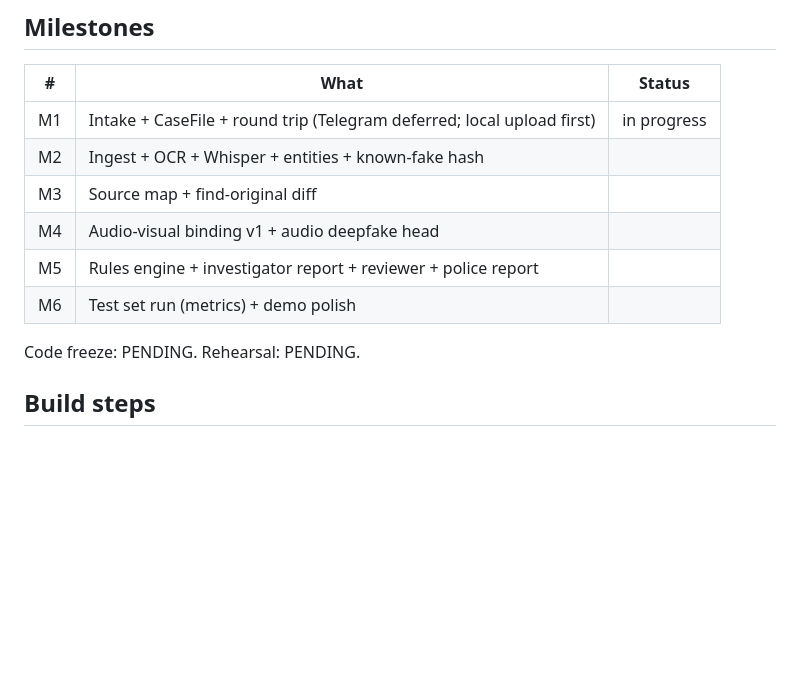
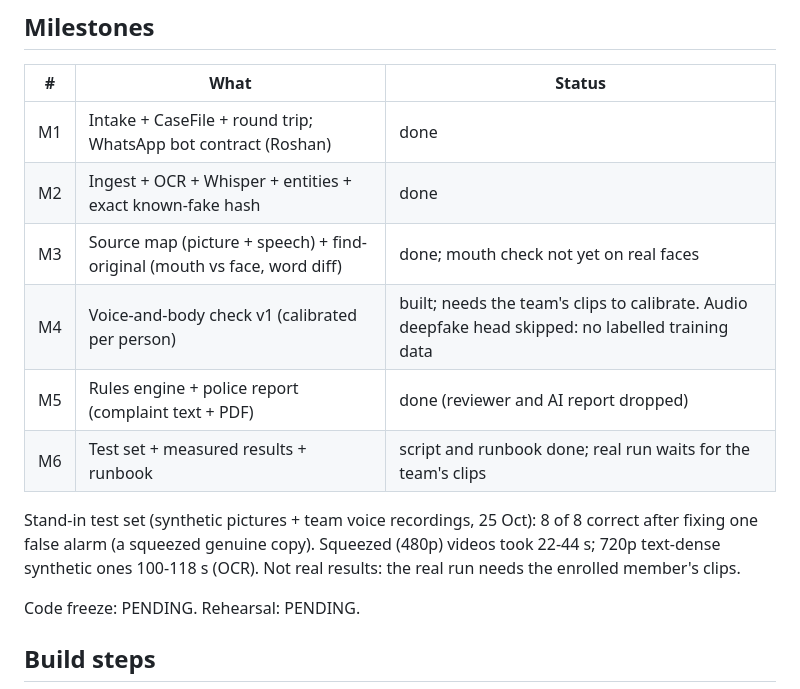
Before and after one commit to rsngpt/FARQ, a Markdown page: PLAN.md, the part around the change. GitHub-like rendering; blank space fills up the shorter version.

Commit message:
PLAN.md: milestone status M1-M6 and stand-in test-set result

```diff
--- a/PLAN.md
+++ b/PLAN.md
@@ -42,12 +42,17 @@ from other real videos, AI only on the lips.
 ## Milestones
 | # | What | Status |
 |---|---|---|
-| M1 | Intake + CaseFile + round trip (Telegram deferred; local upload first) | in progress |
-| M2 | Ingest + OCR + Whisper + entities + known-fake hash | |
-| M3 | Source map + find-original diff | |
-| M4 | Audio-visual binding v1 + audio deepfake head | |
-| M5 | Rules engine + investigator report + reviewer + police report | |
-| M6 | Test set run (metrics) + demo polish | |
+| M1 | Intake + CaseFile + round trip; WhatsApp bot contract (Roshan) | done |
+| M2 | Ingest + OCR + Whisper + entities + exact known-fake hash | done |
+| M3 | Source map (picture + speech) + find-original (mouth vs face, word diff) | done; mouth check not yet on real faces |
+| M4 | Voice-and-body check v1 (calibrated per person) | built; needs the team's clips to calibrate. Audio deepfake head skipped: no labelled training data |
+| M5 | Rules engine + police report (complaint text + PDF) | done (reviewer and AI report dropped) |
+| M6 | Test set + measured results + runbook | script and runbook done; real run waits for the team's clips |
+
+Stand-in test set (synthetic pictures + team voice recordings, 25 Oct): 8 of 8
+correct after fixing one false alarm (a squeezed genuine copy). Squeezed (480p)
+videos took 22-44 s; 720p text-dense synthetic ones 100-118 s (OCR). Not real
+results: the real run needs the enrolled member's clips.
 
 Code freeze: PENDING. Rehearsal: PENDING.
 
```
